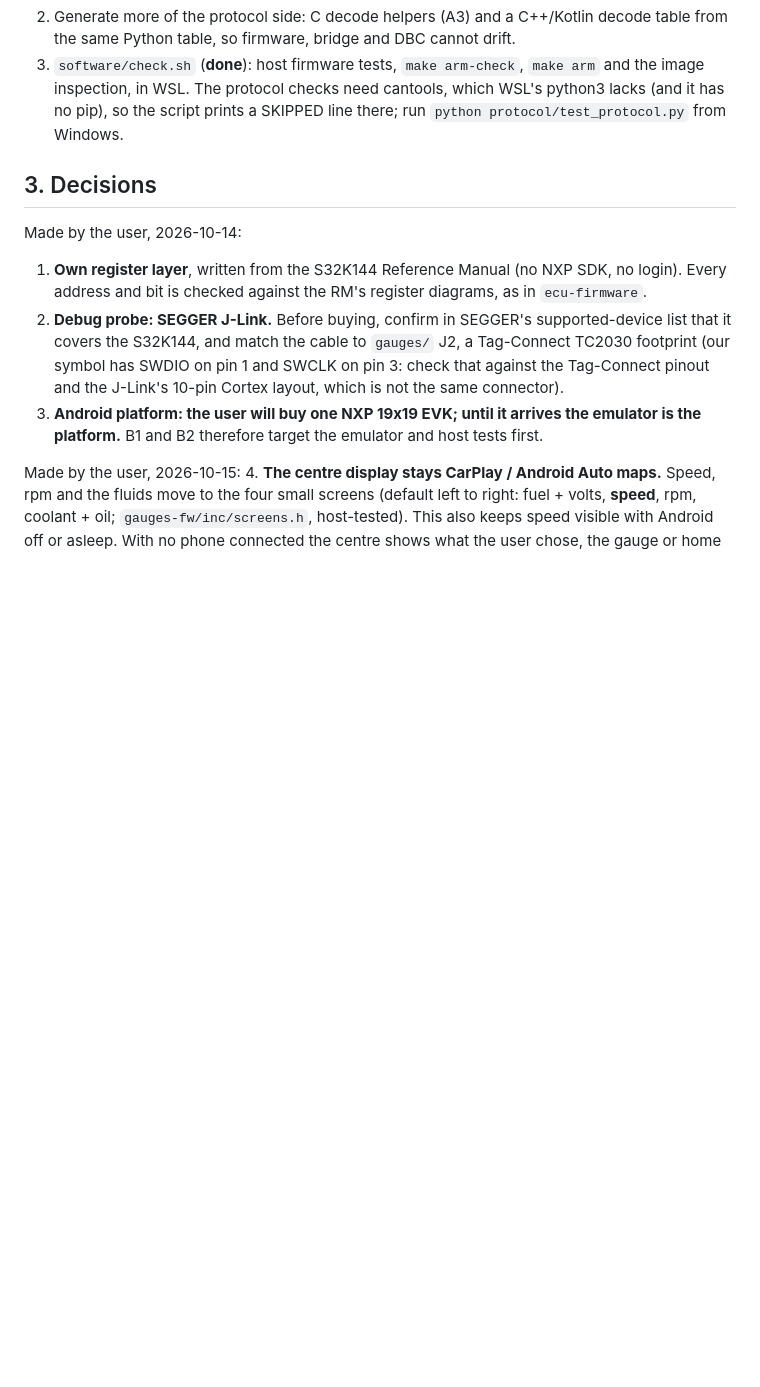
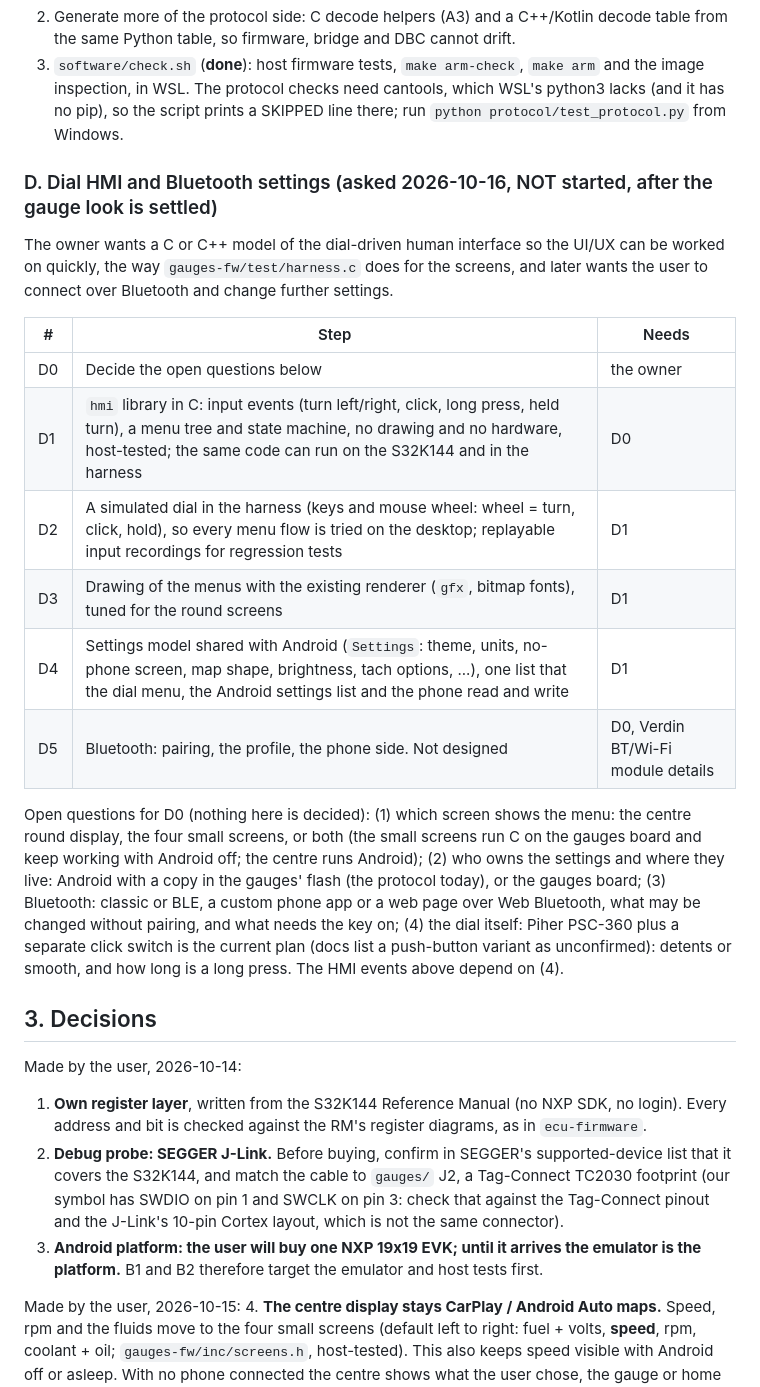
Before and after one commit to jessiepullaro414/Cluster, a Markdown page: software/PLAN.md, the part around the change. Rendered like a GitHub page; blank space fills up the shorter version.

Commit message:
plan: track D, dial HMI in C and Bluetooth settings (not started; open questions listed)
Co-Authored-By: Claude Sonnet 5.5 <noreply@anthropic.com>

```diff
--- a/software/PLAN.md
+++ b/software/PLAN.md
@@ -56,6 +56,22 @@ A2 was done from the Reference Manual (SRAM ECC zero-fill before any read, watch
 2. Generate more of the protocol side: C decode helpers (A3) and a C++/Kotlin decode table from the same Python table, so firmware, bridge and DBC cannot drift.
 3. `software/check.sh` (**done**): host firmware tests, `make arm-check`, `make arm` and the image inspection, in WSL. The protocol checks need cantools, which WSL's python3 lacks (and it has no pip), so the script prints a SKIPPED line there; run `python protocol/test_protocol.py` from Windows.
 
+
+### D. Dial HMI and Bluetooth settings (asked 2026-10-16, NOT started, after the gauge look is settled)
+
+The owner wants a C or C++ model of the dial-driven human interface so the UI/UX can be worked on quickly, the way `gauges-fw/test/harness.c` does for the screens, and later wants the user to connect over Bluetooth and change further settings.
+
+| # | Step | Needs |
+|---|---|---|
+| D0 | Decide the open questions below | the owner |
+| D1 | `hmi` library in C: input events (turn left/right, click, long press, held turn), a menu tree and state machine, no drawing and no hardware, host-tested; the same code can run on the S32K144 and in the harness | D0 |
+| D2 | A simulated dial in the harness (keys and mouse wheel: wheel = turn, click, hold), so every menu flow is tried on the desktop; replayable input recordings for regression tests | D1 |
+| D3 | Drawing of the menus with the existing renderer (`gfx`, bitmap fonts), tuned for the round screens | D1 |
+| D4 | Settings model shared with Android (`Settings`: theme, units, no-phone screen, map shape, brightness, tach options, ...), one list that the dial menu, the Android settings list and the phone read and write | D1 |
+| D5 | Bluetooth: pairing, the profile, the phone side. Not designed | D0, Verdin BT/Wi-Fi module details |
+
+Open questions for D0 (nothing here is decided): (1) which screen shows the menu: the centre round display, the four small screens, or both (the small screens run C on the gauges board and keep working with Android off; the centre runs Android); (2) who owns the settings and where they live: Android with a copy in the gauges' flash (the protocol today), or the gauges board; (3) Bluetooth: classic or BLE, a custom phone app or a web page over Web Bluetooth, what may be changed without pairing, and what needs the key on; (4) the dial itself: Piher PSC-360 plus a separate click switch is the current plan (docs list a push-button variant as unconfirmed): detents or smooth, and how long is a long press. The HMI events above depend on (4).
+
 ## 3. Decisions
 Made by the user, 2026-10-14:
 1. **Own register layer**, written from the S32K144 Reference Manual (no NXP SDK, no login). Every address and bit is checked against the RM's register diagrams, as in `ecu-firmware`.
```
